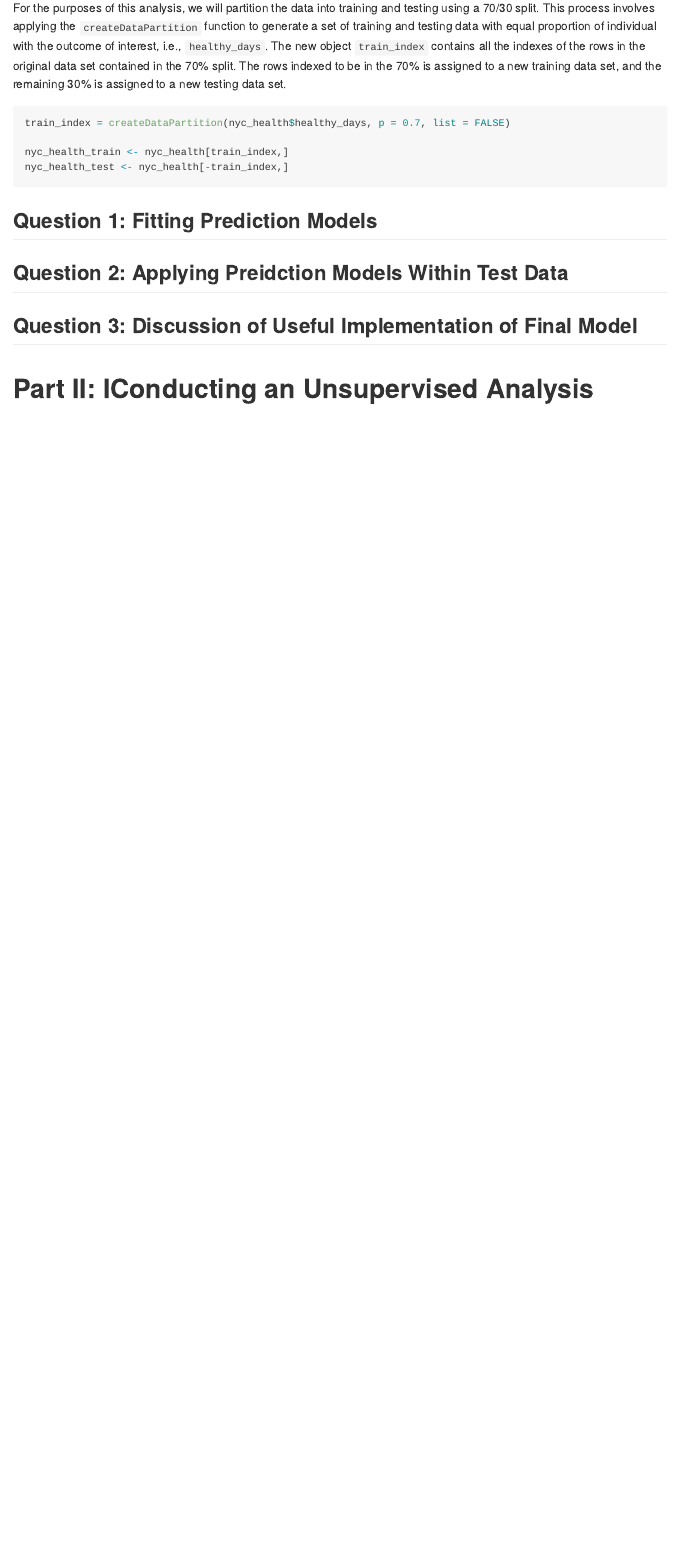
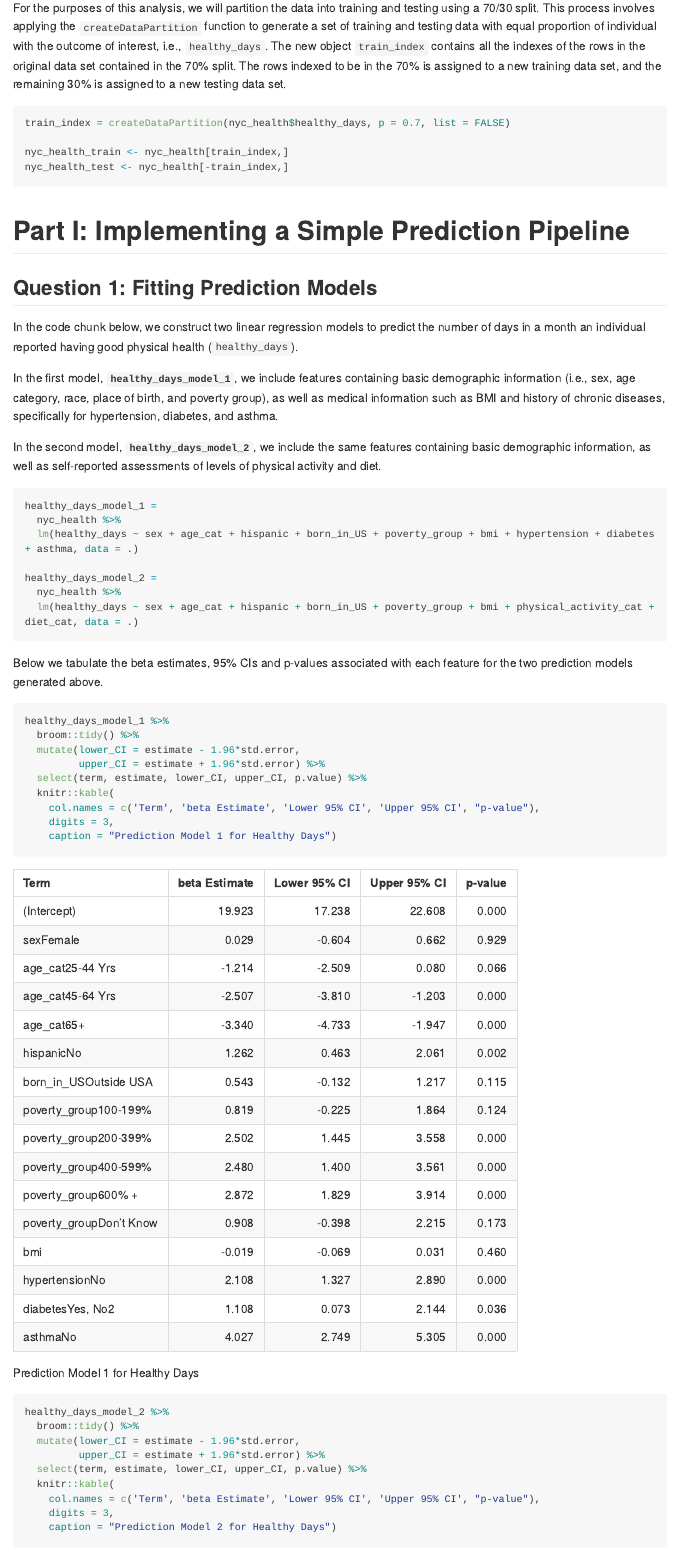
Before and after one commit to oliviahzwang/p8451_a4, an R Markdown document (p8451_a4.Rmd): the page in a window 1100 px wide, from 3200 px down. Rendered offline with R 4.5, knitr and Pandoc, with nearby package versions; code that draws random numbers runs with fixed seeds of ours; long lines of code are wrapped; column names are cleaned by a stand-in for the janitor package.

Commit message:
Constructing 2 predictive models for healthy days (linear regression)

````diff
--- a/p8451_a4.Rmd
+++ b/p8451_a4.Rmd
@@ -110,9 +110,45 @@ nyc_health_train <- nyc_health[train_index,]
 nyc_health_test <- nyc_health[-train_index,]
 ```
 
+# Part I: Implementing a Simple Prediction Pipeline
+
 ## Question 1: Fitting Prediction Models
 
+In the code chunk below, we construct two linear regression models to predict the number of days in a month an individual reported having good physical health (`healthy_days`).
 
+In the first model, __`healthy_days_model_1`__, we include features containing basic demographic information (i.e., sex, age category, race, place of birth, and poverty group), as well as medical information such as BMI and history of chronic diseases, specifically for hypertension, diabetes, and asthma.
 
-## Question 2: Applying Preidction Models Within Test Data
+In the second model, __`healthy_days_model_2`__, we include the same features containing basic demographic information, as well as self-reported assessments of levels of physical activity and diet.
 
+```{r}
+healthy_days_model_1 =
+  nyc_health %>%
+  lm(healthy_days ~ sex + age_cat + hispanic + born_in_US + poverty_group + bmi + hypertension + diabetes + asthma, data = .)
+
+healthy_days_model_2 =
+  nyc_health %>%
+  lm(healthy_days ~ sex + age_cat + hispanic + born_in_US + poverty_group + bmi + physical_activity_cat + diet_cat, data = .)
+```
+
+Below we tabulate the beta estimates, 95% CIs and p-values associated with each feature for the two prediction models generated above.
+
+```{r}
+healthy_days_model_1 %>%
+  broom::tidy() %>%
+  mutate(lower_CI = estimate - 1.96*std.error,
+         upper_CI = estimate + 1.96*std.error) %>%
+  select(term, estimate, lower_CI, upper_CI, p.value) %>%
+  knitr::kable(
+    col.names = c('Term', 'beta Estimate', 'Lower 95% CI', 'Upper 95% CI', "p-value"),
+    digits = 3,
+    caption = "Prediction Model 1 for Healthy Days")
+
+healthy_days_model_2 %>%
+  broom::tidy() %>%
+  mutate(lower_CI = estimate - 1.96*std.error,
+         upper_CI = estimate + 1.96*std.error) %>%
+  select(term, estimate, lower_CI, upper_CI, p.value) %>%
+  knitr::kable(
+    col.names = c('Term', 'beta Estimate', 'Lower 95% CI', 'Upper 95% CI', "p-value"),
+    digits = 3,
+    caption = "Prediction Model 2 for Healthy Days")
@@ -122,4 +174,4 @@ nyc_health_test <- nyc_health[-train_index,]
 
 
 
-# Part II: IConducting an Unsupervised Analysis
+# Part II: Conducting an Unsupervised Analysis
````
Also changed, not shown: p8451_a4.md, p8451_a4.Rmd (16 more changed lines).
